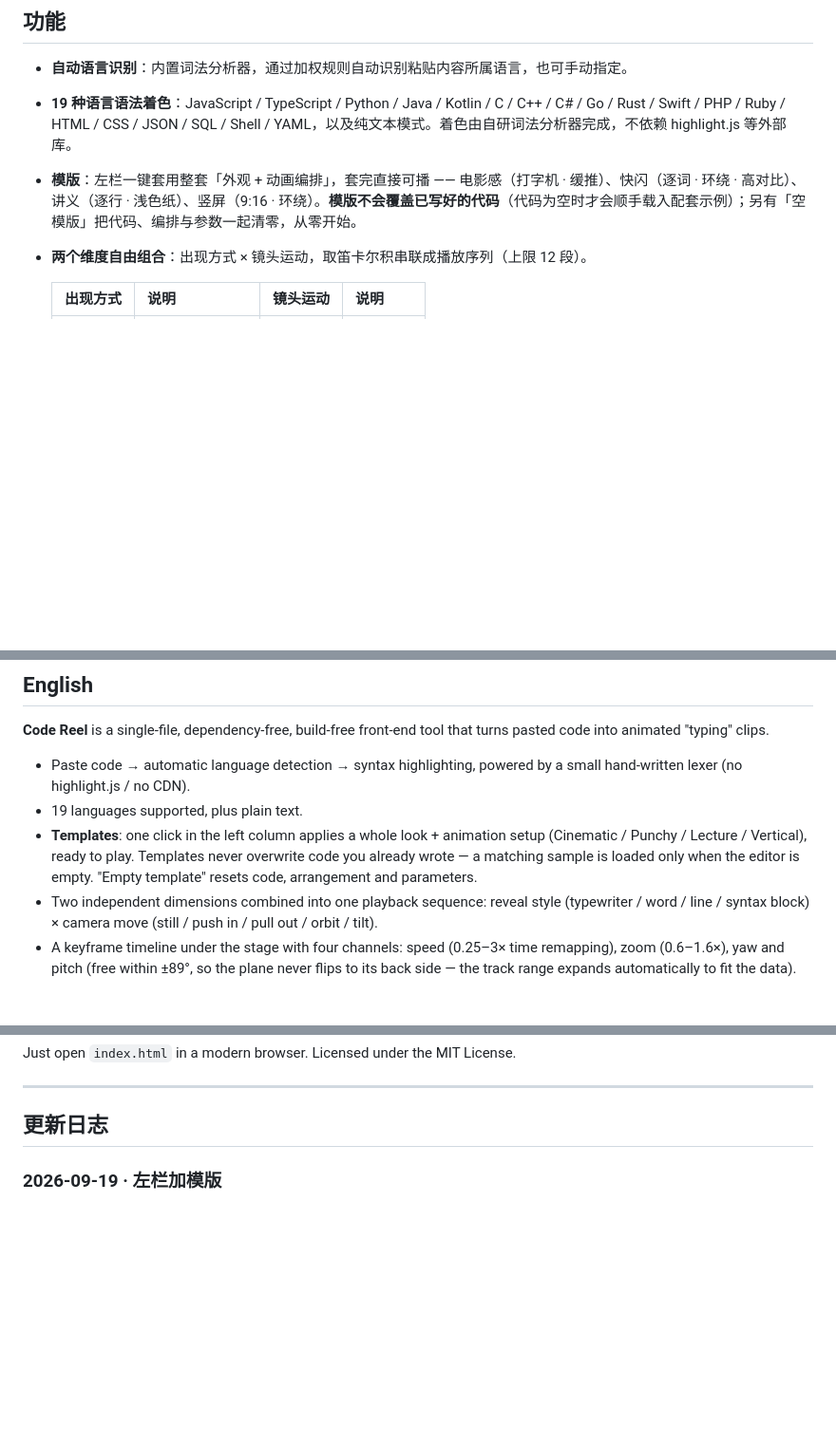
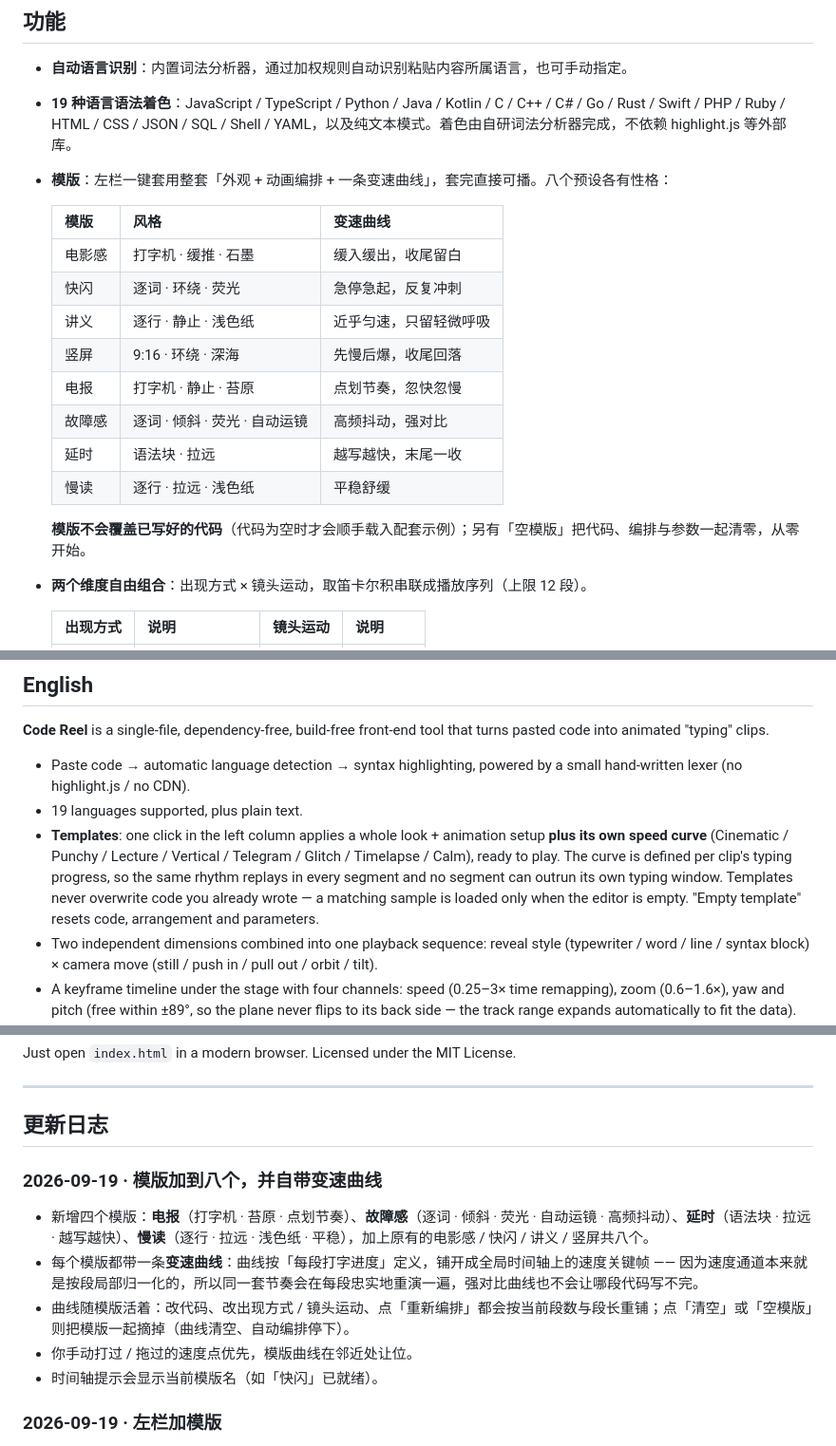
Before and after one commit to xkx121029/code-reel, a Markdown page: README.md, 3 parts joined by grey strips. Shown at 95% size. Rendered like a GitHub page; blank space fills up the shorter version.

Commit message:
auto: code_video 2026-09-19 21:17:46

```diff
--- a/README.md
+++ b/README.md
@@ -12,7 +12,20 @@
 
 - **自动语言识别**：内置词法分析器，通过加权规则自动识别粘贴内容所属语言，也可手动指定。
 - **19 种语言语法着色**：JavaScript / TypeScript / Python / Java / Kotlin / C / C++ / C# / Go / Rust / Swift / PHP / Ruby / HTML / CSS / JSON / SQL / Shell / YAML，以及纯文本模式。着色由自研词法分析器完成，不依赖 highlight.js 等外部库。
-- **模版**：左栏一键套用整套「外观 + 动画编排」，套完直接可播 —— 电影感（打字机 · 缓推）、快闪（逐词 · 环绕 · 高对比）、讲义（逐行 · 浅色纸）、竖屏（9:16 · 环绕）。**模版不会覆盖已写好的代码**（代码为空时才会顺手载入配套示例）；另有「空模版」把代码、编排与参数一起清零，从零开始。
+- **模版**：左栏一键套用整套「外观 + 动画编排 + 一条变速曲线」，套完直接可播。八个预设各有性格：
+
+  | 模版 | 风格 | 变速曲线 |
+  | --- | --- | --- |
+  | 电影感 | 打字机 · 缓推 · 石墨 | 缓入缓出，收尾留白 |
+  | 快闪 | 逐词 · 环绕 · 荧光 | 急停急起，反复冲刺 |
+  | 讲义 | 逐行 · 静止 · 浅色纸 | 近乎匀速，只留轻微呼吸 |
+  | 竖屏 | 9:16 · 环绕 · 深海 | 先慢后爆，收尾回落 |
+  | 电报 | 打字机 · 静止 · 苔原 | 点划节奏，忽快忽慢 |
+  | 故障感 | 逐词 · 倾斜 · 荧光 · 自动运镜 | 高频抖动，强对比 |
+  | 延时 | 语法块 · 拉远 | 越写越快，末尾一收 |
+  | 慢读 | 逐行 · 拉远 · 浅色纸 | 平稳舒缓 |
+
+  **模版不会覆盖已写好的代码**（代码为空时才会顺手载入配套示例）；另有「空模版」把代码、编排与参数一起清零，从零开始。
 - **两个维度自由组合**：出现方式 × 镜头运动，取笛卡尔积串联成播放序列（上限 12 段）。
 
   | 出现方式 | 说明 | 镜头运动 | 说明 |
@@ -115,7 +128,7 @@ code_video/
 
 - Paste code → automatic language detection → syntax highlighting, powered by a small hand-written lexer (no highlight.js / no CDN).
 - 19 languages supported, plus plain text.
-- **Templates**: one click in the left column applies a whole look + animation setup (Cinematic / Punchy / Lecture / Vertical), ready to play. Templates never overwrite code you already wrote — a matching sample is loaded only when the editor is empty. "Empty template" resets code, arrangement and parameters.
+- **Templates**: one click in the left column applies a whole look + animation setup **plus its own speed curve** (Cinematic / Punchy / Lecture / Vertical / Telegram / Glitch / Timelapse / Calm), ready to play. The curve is defined per clip's typing progress, so the same rhythm replays in every segment and no segment can outrun its own typing window. Templates never overwrite code you already wrote — a matching sample is loaded only when the editor is empty. "Empty template" resets code, arrangement and parameters.
 - Two independent dimensions combined into one playback sequence: reveal style (typewriter / word / line / syntax block) × camera move (still / push in / pull out / orbit / tilt).
 - A keyframe timeline under the stage with four channels: speed (0.25–3× time remapping), zoom (0.6–1.6×), yaw and pitch (free within ±89°, so the plane never flips to its back side — the track range expands automatically to fit the data). One single mode: auto-arrangement writes a full default set from the current reveal × camera move selections and is recomputed whenever the code or selection changes, while the tracks stay editable the whole time (double-click to add, drag to retime/revalue, double-click to delete, drag the ruler to scrub). Anything you touch is flagged and survives recomputation; "Clear" empties the tracks and pauses the auto-arrangement, "Re-arrange" brings it back.
 - **Drag the canvas to write keyframes**: press to lock the target moment (a picked point if you have one, otherwise the current time) — the marker appears and playback pauses, so the target, the frame you see and the angle written all agree. Release to bake the angle into the yaw/pitch keyframes, only for the axes you actually dragged; the temporary view resets and the picture does not jump. Hold `Alt` while dragging to preview without writing anything.
@@ -129,6 +142,14 @@ Just open `index.html` in a modern browser. Licensed under the MIT License.
 ---
 
 ## 更新日志
+
+### 2026-09-19 · 模版加到八个，并自带变速曲线
+
+- 新增四个模版：**电报**（打字机 · 苔原 · 点划节奏）、**故障感**（逐词 · 倾斜 · 荧光 · 自动运镜 · 高频抖动）、**延时**（语法块 · 拉远 · 越写越快）、**慢读**（逐行 · 拉远 · 浅色纸 · 平稳），加上原有的电影感 / 快闪 / 讲义 / 竖屏共八个。
+- 每个模版都带一条**变速曲线**：曲线按「每段打字进度」定义，铺开成全局时间轴上的速度关键帧 —— 因为速度通道本来就是按段局部归一化的，所以同一套节奏会在每段忠实地重演一遍，强对比曲线也不会让哪段代码写不完。
+- 曲线随模版活着：改代码、改出现方式 / 镜头运动、点「重新编排」都会按当前段数与段长重铺；点「清空」或「空模版」则把模版一起摘掉（曲线清空、自动编排停下）。
+- 你手动打过 / 拖过的速度点优先，模版曲线在邻近处让位。
+- 时间轴提示会显示当前模版名（如「快闪」已就绪）。
 
 ### 2026-09-19 · 左栏加模版
 
```
